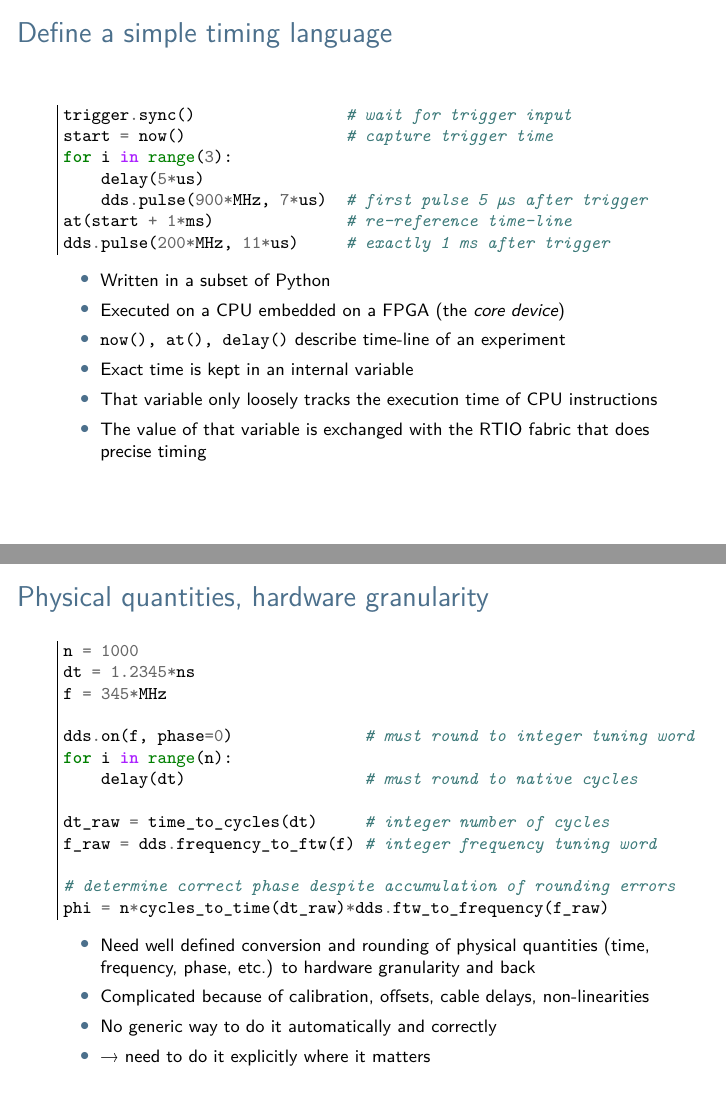
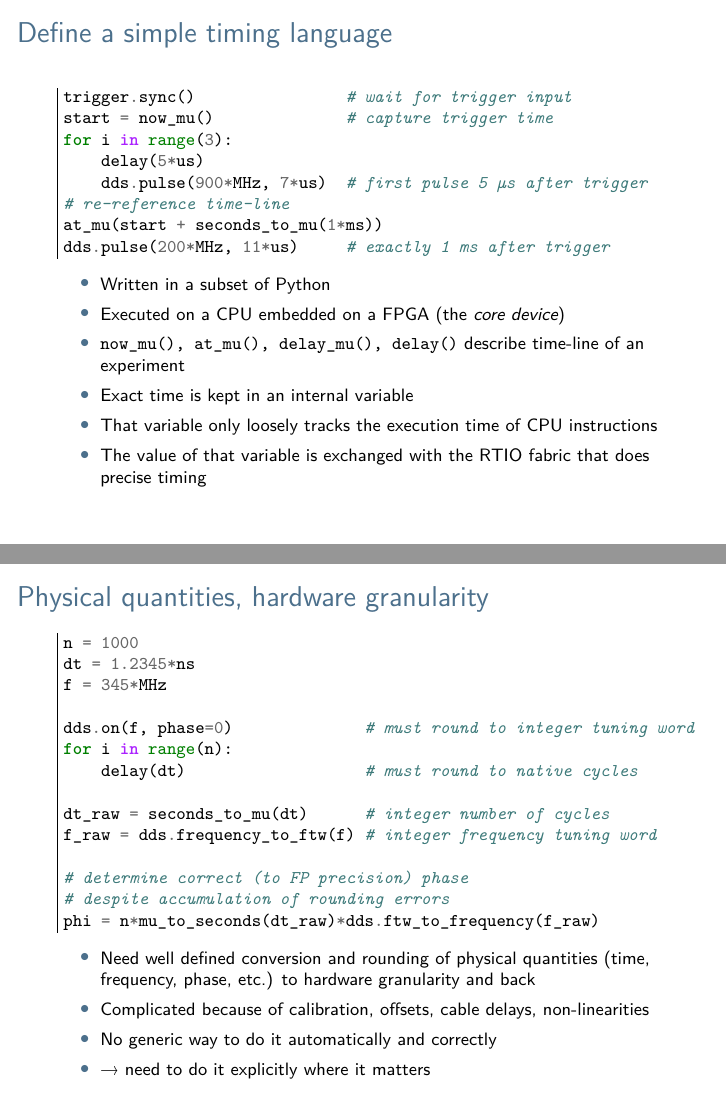
Before and after one commit to m-labs/artiq, LaTeX slides (doc/slides/taaccs.tex): pages 10 and 12 of 16, joined at a grey line. Compiled offline with XeLaTeX.

Commit message:
doc: update slides with new API

```diff
--- a/doc/slides/taaccs.tex
+++ b/doc/slides/taaccs.tex
@@ -105,18 +105,19 @@ inner sep=.3mm] at (current page.south east) {%
 
   \begin{minted}[frame=leftline]{python}
 trigger.sync()                # wait for trigger input
-start = now()                 # capture trigger time
+start = now_mu()              # capture trigger time
 for i in range(3):
     delay(5*us)
     dds.pulse(900*MHz, 7*us)  # first pulse 5 µs after trigger
-at(start + 1*ms)              # re-reference time-line
+# re-reference time-line
+at_mu(start + seconds_to_mu(1*ms))
 dds.pulse(200*MHz, 11*us)     # exactly 1 ms after trigger
   \end{minted}
 
   \begin{itemize}
     \item Written in a subset of Python
     \item Executed on a CPU embedded on a FPGA (the \emph{core device})
-    \item \verb!now(), at(), delay()! describe time-line of an experiment
+    \item \verb!now_mu(), at_mu(), delay_mu(), delay()! describe time-line of an experiment
     \item Exact time is kept in an internal variable
     \item That variable only loosely tracks the execution time of CPU instructions
     \item The value of that variable is exchanged with the RTIO fabric that
@@ -162,11 +163,12 @@ dds.on(f, phase=0)              # must round to integer tuning word
 for i in range(n):
     delay(dt)                   # must round to native cycles
 
-dt_raw = time_to_cycles(dt)     # integer number of cycles
+dt_raw = seconds_to_mu(dt)      # integer number of cycles
 f_raw = dds.frequency_to_ftw(f) # integer frequency tuning word
 
-# determine correct phase despite accumulation of rounding errors
-phi = n*cycles_to_time(dt_raw)*dds.ftw_to_frequency(f_raw)
+# determine correct (to FP precision) phase
+# despite accumulation of rounding errors
+phi = n*mu_to_seconds(dt_raw)*dds.ftw_to_frequency(f_raw)
   \end{minted}
 
   \begin{itemize}
```
Also changed, not shown: doc/slides/artiq_overview.tex (+8 -6 lines).
